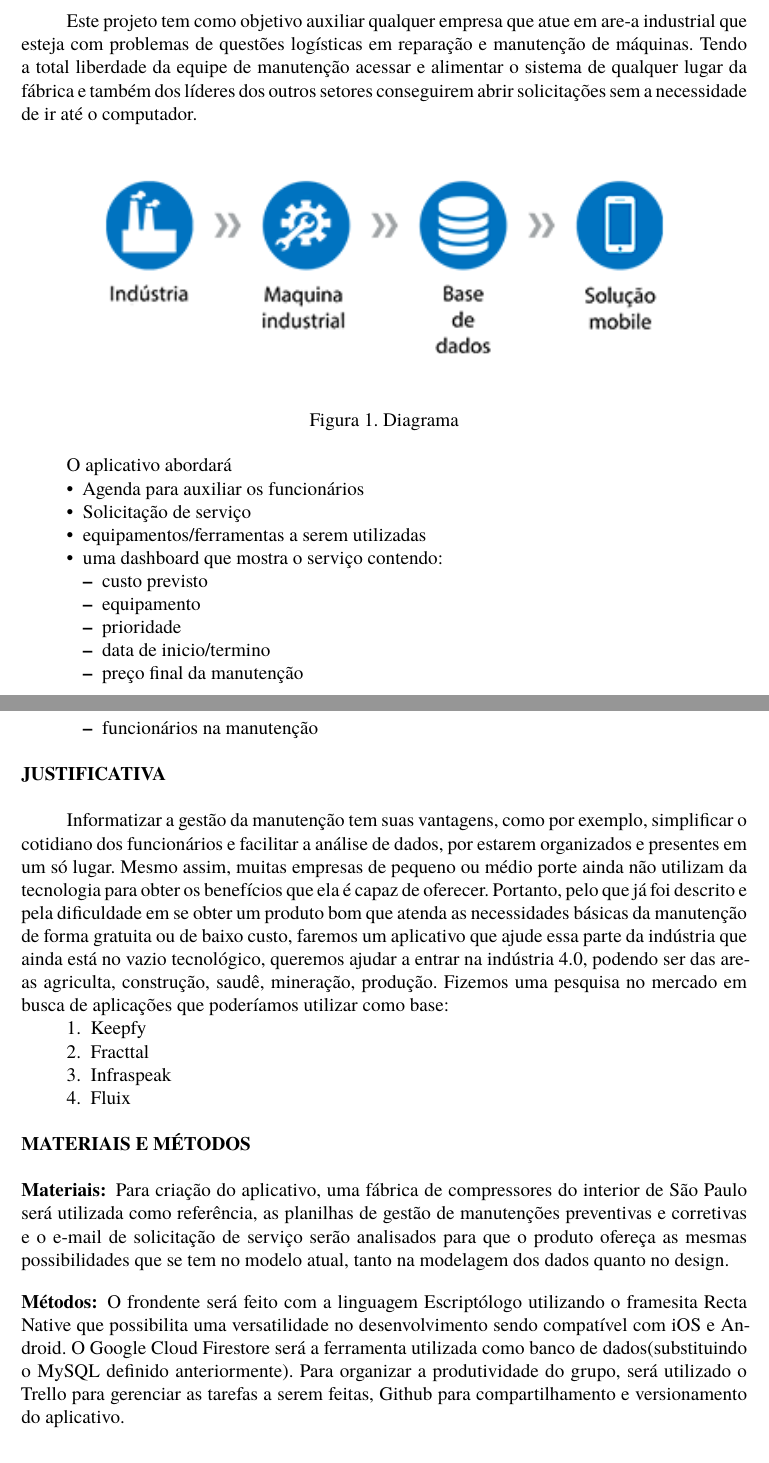
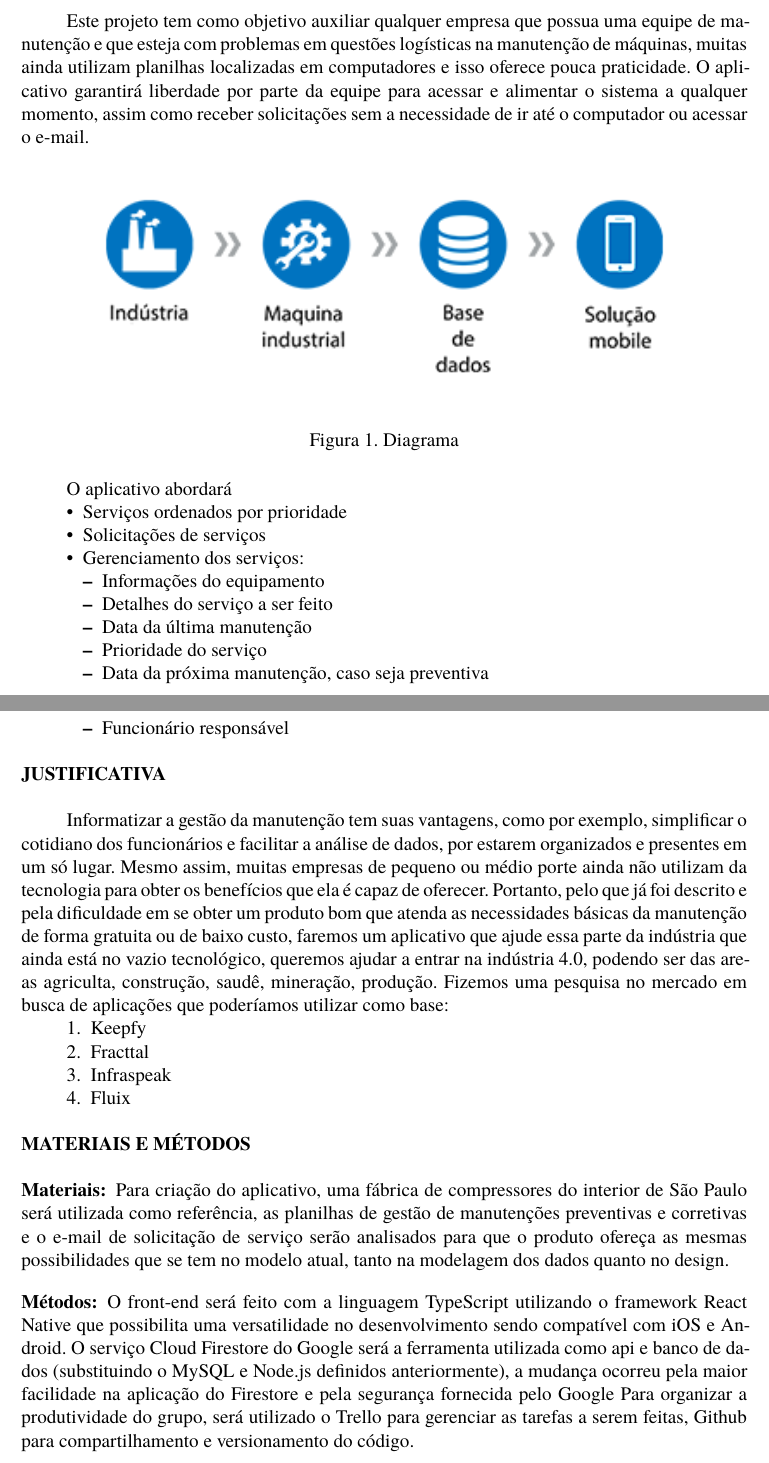
Before and after one commit to AndrSilvajr/Relatorio-oficina, a LaTeX document (utfpr-ic-report.tex): two parts of pages 4 and 5 of 7, joined at a grey line, cut so that both start at the same text. Compiled offline with XeLaTeX; a missing font is replaced by an installed copy or a similar font.

Commit message:
error ortográficos arrumados

```diff
--- a/utfpr-ic-report.tex
+++ b/utfpr-ic-report.tex
@@ -44,7 +44,7 @@ As indústrias têm uma grande dependência de seu maquinário, se o mesmo ficar
 %Buscar uma area para aplicar
 
 \section{Objetivos}%
-Este projeto tem como objetivo auxiliar qualquer empresa que atue em are-a industrial que esteja com problemas de questões logísticas em reparação e manutenção de máquinas. Tendo a total liberdade da equipe de manutenção acessar e alimentar o sistema de qualquer lugar da fábrica e também dos líderes dos outros setores conseguirem abrir solicitações sem a necessidade de ir até o computador.
+Este projeto tem como objetivo auxiliar qualquer empresa que possua uma equipe de manutenção e que esteja com problemas em questões logísticas na manutenção de máquinas, muitas ainda utilizam planilhas localizadas em computadores e isso oferece pouca praticidade. O aplicativo garantirá liberdade por parte da equipe para acessar e alimentar o sistema a qualquer momento, assim como receber solicitações sem a necessidade de ir até o computador ou acessar o e-mail.
 
 
 %detalhar em topicos
@@ -56,17 +56,16 @@ Este projeto tem como objetivo auxiliar qualquer empresa que atue em are-a indus
 
 O aplicativo abordará
 \begin{itemize}
-    \item Agenda para auxiliar os funcionários
-    \item Solicitação de serviço
-    \item equipamentos/ferramentas a serem utilizadas
-    \item uma dashboard que mostra o serviço contendo:
+    \item Serviços ordenados por prioridade
+    \item Solicitações de serviços
+    \item Gerenciamento dos serviços:
     \begin{itemize}
-    \item custo previsto
-    \item equipamento
-    \item prioridade
-    \item data de inicio/termino
-    \item preço final da manutenção
-    \item funcionários na manutenção
+    \item Informações do equipamento
+    \item Detalhes do serviço a ser feito
+    \item Data da última manutenção
+    \item Prioridade do serviço
+    \item Data da próxima manutenção, caso seja preventiva
+    \item Funcionário responsável
     \end{itemize}
 \end{itemize}
 
@@ -94,9 +93,9 @@ Fizemos uma pesquisa no mercado em busca de aplicações que poderíamos utiliza
 Para criação do aplicativo, uma fábrica de compressores do interior de São Paulo será utilizada como referência, as planilhas de gestão de manutenções preventivas e corretivas e o e-mail de solicitação de serviço serão analisados para que o produto ofereça as mesmas possibilidades que se tem no modelo atual, tanto na modelagem dos dados quanto no design.
 
 \subsection{Métodos:}%
-O frondente será feito com a linguagem Escriptólogo utilizando o framesita Recta Native que possibilita uma versatilidade no desenvolvimento sendo compatível com iOS e Android.
-O Google Cloud Firestore será a ferramenta utilizada como banco de dados(substituindo o MySQL definido anteriormente).
-Para organizar a produtividade do grupo, será utilizado o Trello para gerenciar as tarefas a serem feitas, Github para compartilhamento e versionamento do aplicativo.
+O front-end será feito com a linguagem TypeScript utilizando o framework React Native que possibilita uma versatilidade no desenvolvimento sendo compatível com iOS e Android.
+O serviço Cloud Firestore do Google será a ferramenta utilizada como api e banco de dados (substituindo o MySQL e Node.js definidos anteriormente), a mudança ocorreu pela maior facilidade na aplicação do Firestore e pela segurança fornecida pelo Google
+Para organizar a produtividade do grupo, será utilizado o Trello para gerenciar as tarefas a serem feitas, Github para compartilhamento e versionamento do código.
 
 
 %- Incluam referências bibliográficas de toda a fonte de informação qe usarem, referenciando o texto que usarem afirmações ou dados dessas fontes.
```
Also changed, not shown: utfpr-ic-report.tex (8 more changed lines).
